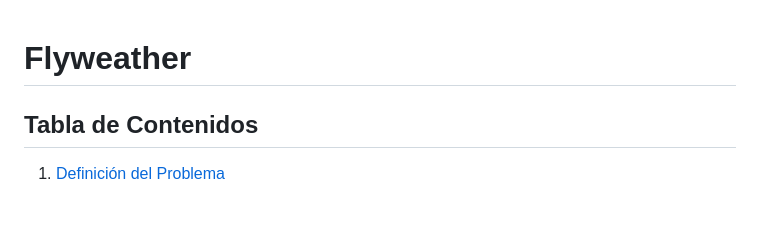
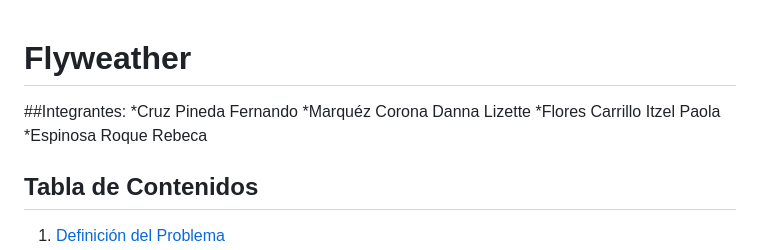
Before and after one commit to fernandocruzp/Flyweather, a Markdown page: README.md, the part around the change. Rendered like a GitHub page; blank space fills up the shorter version.

Commit message:
Update README.md
Agrega nombres a Readme

```diff
--- a/README.md
+++ b/README.md
@@ -1,5 +1,9 @@
 # Flyweather
-
+##Integrantes:
+*Cruz Pineda Fernando
+*Marquéz Corona Danna Lizette
+*Flores Carrillo Itzel Paola
+*Espinosa Roque Rebeca
 ## Tabla de Contenidos
 1. [Definición del Problema](#definición-del-problema)
 2. [Análisis del Problema](#análisis-del-problema)
```
